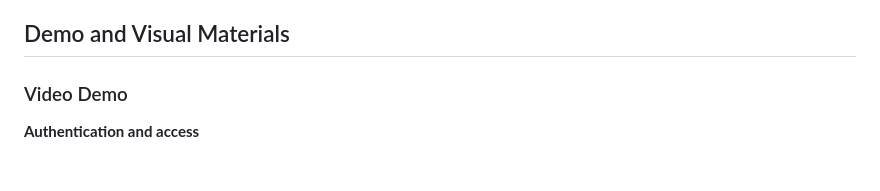
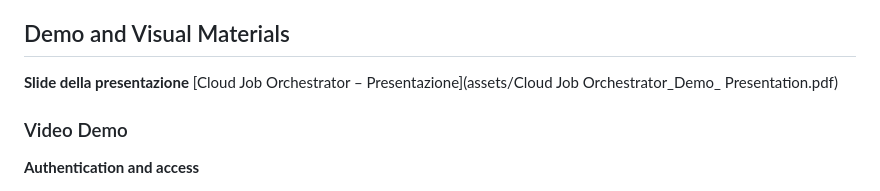
Before and after one commit to DomenicoAnzalone/cloud-job-orchestrator, a Markdown page: README.md, the part around the change. Rendered like a GitHub page.

Commit message:
chore/Add presentation slide link to README

```diff
--- a/README.md
+++ b/README.md
@@ -244,6 +244,9 @@ Practical benefits:
 
 ## Demo and Visual Materials
 
+**Slide della presentazione**
+[Cloud Job Orchestrator – Presentazione](assets/Cloud Job Orchestrator_Demo_ Presentation.pdf)
+
 ### Video Demo
 
 **Authentication and access**
```
